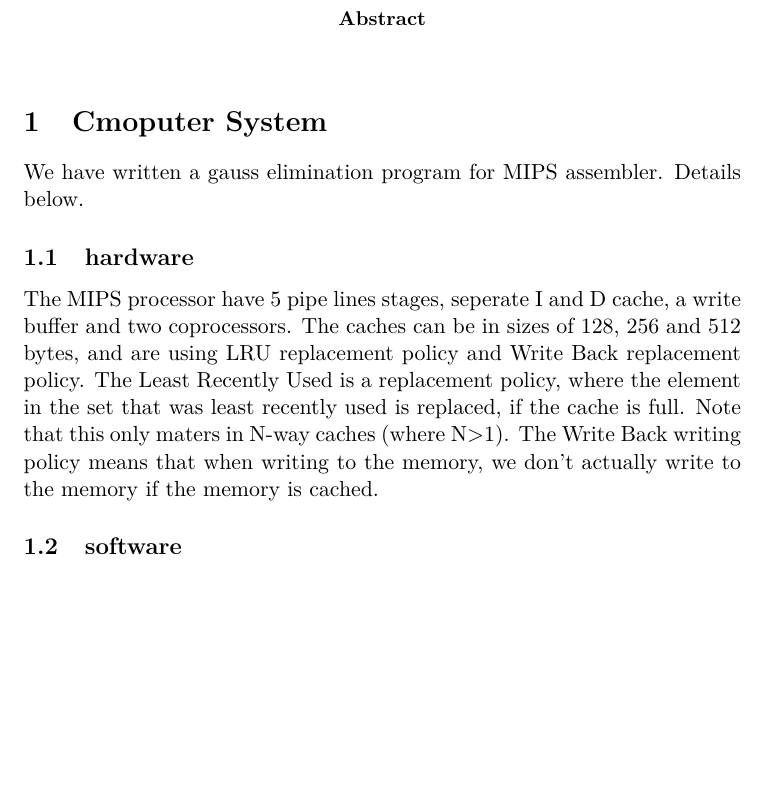
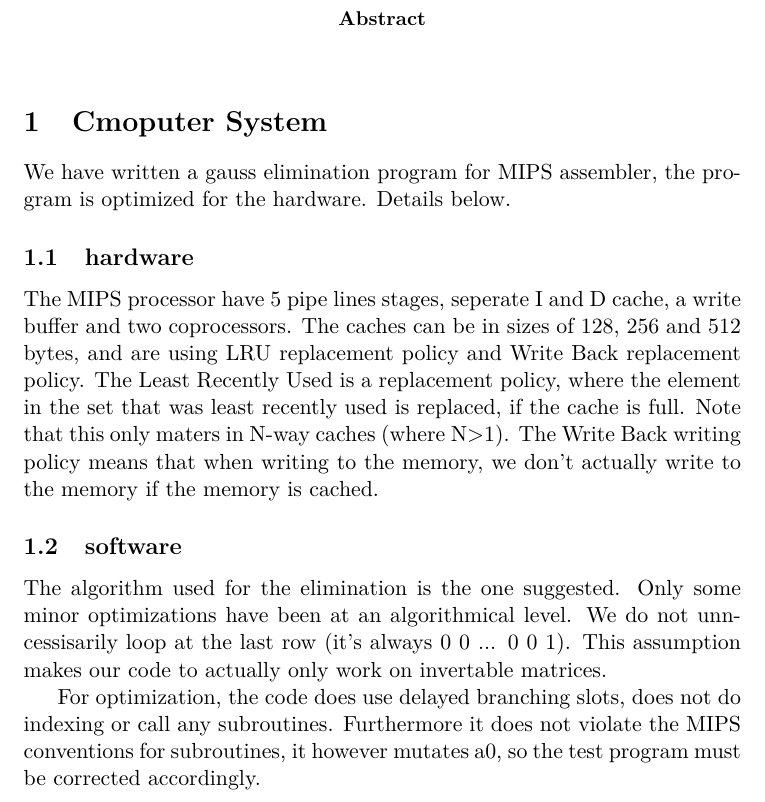
Before and after one commit to Tarrasch/Matrix-multiplication-in-MIPS, a LaTeX paper (report/report.tex): part of the page, cut so that both start at the same text, the shorter picture padded with empty space. Compiled offline with pdfLaTeX.

Commit message:
Wrote about the software

```diff
--- a/report/report.tex
+++ b/report/report.tex
@@ -16,14 +16,19 @@
 \end{abstract}
 
 \section{Cmoputer System}
-We have written a gauss elimination program for MIPS assembler. Details below.
+We have written a gauss elimination program for MIPS assembler, the program is optimized for the hardware. Details below.
 \subsection{hardware}
 The MIPS processor have 5 pipe lines stages, seperate I and D cache, a write buffer and two coprocessors.
 The caches can be in sizes of 128, 256 and 512 bytes, and are using LRU replacement policy and Write Back replacement policy.
 The Least Recently Used is a replacement policy, where the element in the set that was least recently used is replaced, if the cache is full. Note that this only maters in N-way caches (where N>1).
 The Write Back writing policy means that when writing to the memory, we don't actually write to the memory if the memory is cached.
+\subsection{software}
+The algorithm used for the elimination is the one suggested.
+Only some minor optimizations have been at an algorithmical level. We do not unncessisarily loop at the last row (it's always 0 0 ... 0 0 1).
+This assumption makes our code to actually only work on invertable matrices.
 
-\subsection{software}
+For optimization, the code does use delayed branching slots, does not do indexing or call any subroutines.
+Furthermore it does not violate the MIPS conventions for subroutines, it however mutates a0, so the test program must be corrected accordingly.
 
 
 \end{document}
```
